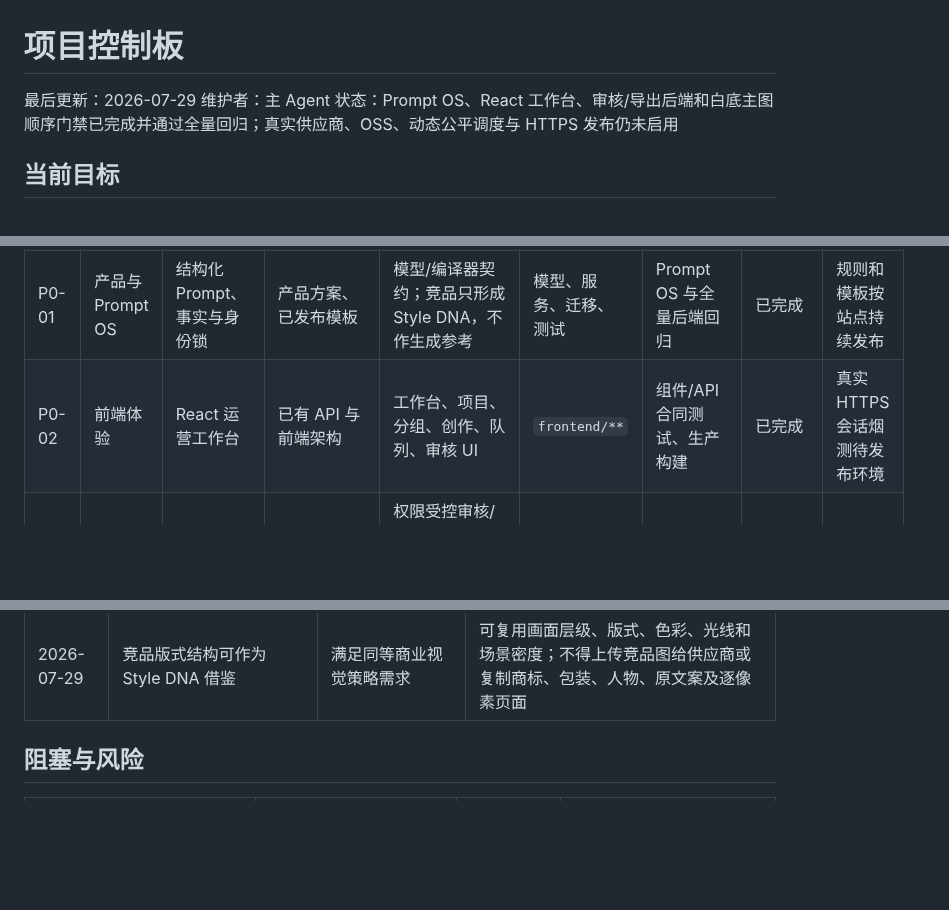
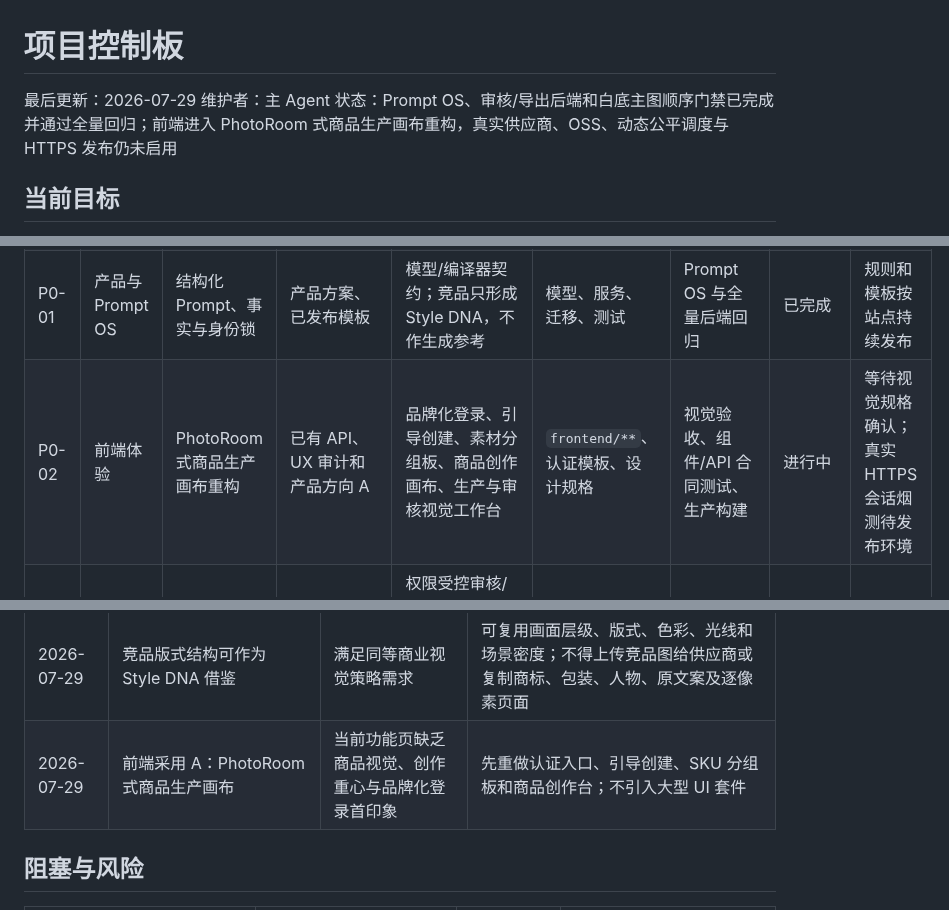
Before and after one commit to yuanZhang7777777/picturesGeneratePlatform, a Markdown page: docs/project/STATUS.md, 3 parts joined by grey strips. GitHub-like rendering; blank space fills up the shorter version.

Commit message:
docs: select product canvas frontend direction

```diff
--- a/docs/project/STATUS.md
+++ b/docs/project/STATUS.md
@@ -2,7 +2,7 @@
 
 最后更新：2026-07-29
 维护者：主 Agent
-状态：Prompt OS、React 工作台、审核/导出后端和白底主图顺序门禁已完成并通过全量回归；真实供应商、OSS、动态公平调度与 HTTPS 发布仍未启用
+状态：Prompt OS、审核/导出后端和白底主图顺序门禁已完成并通过全量回归；前端进入 PhotoRoom 式商品生产画布重构，真实供应商、OSS、动态公平调度与 HTTPS 发布仍未启用
 
 ## 当前目标
 
@@ -28,7 +28,7 @@
 | C0-03 | 主 Agent | 建立主 Agent 项目治理 | 产品方向 | 角色、交接和签核规则 | `CLAUDE.md`、本控制板 | 规则与软链核对 | 已完成 | 无 |
 | C0-04 | 主 Agent | 确认前端技术栈 | 交互/性能目标 | React + TypeScript + Vite、TanStack Query、dnd-kit 与同源 Django API | 前端架构文档 | 架构审阅 | 已完成 | 无 |
 | P0-01 | 产品与 Prompt OS | 结构化 Prompt、事实与身份锁 | 产品方案、已发布模板 | 模型/编译器契约；竞品只形成 Style DNA，不作生成参考 | 模型、服务、迁移、测试 | Prompt OS 与全量后端回归 | 已完成 | 规则和模板按站点持续发布 |
-| P0-02 | 前端体验 | React 运营工作台 | 已有 API 与前端架构 | 工作台、项目、分组、创作、队列、审核 UI | `frontend/**` | 组件/API 合同测试、生产构建 | 已完成 | 真实 HTTPS 会话烟测待发布环境 |
+| P0-02 | 前端体验 | PhotoRoom 式商品生产画布重构 | 已有 API、UX 审计和产品方向 A | 品牌化登录、引导创建、素材分组板、商品创作画布、生产与审核视觉工作台 | `frontend/**`、认证模板、设计规格 | 视觉验收、组件/API 合同测试、生产构建 | 进行中 | 等待视觉规格确认；真实 HTTPS 会话烟测待发布环境 |
 | P0-03 | 后端平台 | 审核、受限媒体、导出 API | Prompt OS 契约 | 权限受控审核/导出/快照接口；同模板白底第 1 槽完成后才提交第 2–8 槽，失败/取消仅重做主图 | Django 应用、迁移、测试 | API/权限/全量回归 | 已完成 | 动态公平并发调度尚未实现 |
 | P0-04 | 平台规则/合规 | 独立 `template-seed` 规则/模板种子 | 官方来源、站点范围和管理员发布标准 | 8 张、1:1、1k 默认套图；Shopee/TikTok 种子与来源登记册；TikTok 主图和带文字辅助图分槽审核 | 规则文档、种子数据 | 来源/版本人工复核 | 进行中 | 正在按站点整理官方规则，发布仅限管理员刘学城 |
 | P0-05 | QA/发布 | 假模式发布门禁与运维收口 | Compose、Caddy、现有测试 | 同源静态部署、运行手册、验证证据 | `docker/**`、Compose、环境模板、运行文档 | Compose 静态解析、文档命令复核 | 待 Docker 验证 | 本机 Docker CLI 不可用 |
@@ -50,6 +50,7 @@
 | 2026-07-29 | 文字叠加按站点默认语言生成并人工审核 | 同时满足本地化和平台差异 | 主图与辅助图分槽；文本只能来自已证实商品事实 |
 | 2026-07-29 | 闲时允许用户临时借用并发 | 在全局上限内提高资源利用率 | 基础每人 2 个活跃任务；有其他用户排队时恢复公平轮转 |
 | 2026-07-29 | 竞品版式结构可作为 Style DNA 借鉴 | 满足同等商业视觉策略需求 | 可复用画面层级、版式、色彩、光线和场景密度；不得上传竞品图给供应商或复制商标、包装、人物、原文案及逐像素页面 |
+| 2026-07-29 | 前端采用 A：PhotoRoom 式商品生产画布 | 当前功能页缺乏商品视觉、创作重心与品牌化登录首印象 | 先重做认证入口、引导创建、SKU 分组板和商品创作台；不引入大型 UI 套件 |
 
 ## 阻塞与风险
 
```
